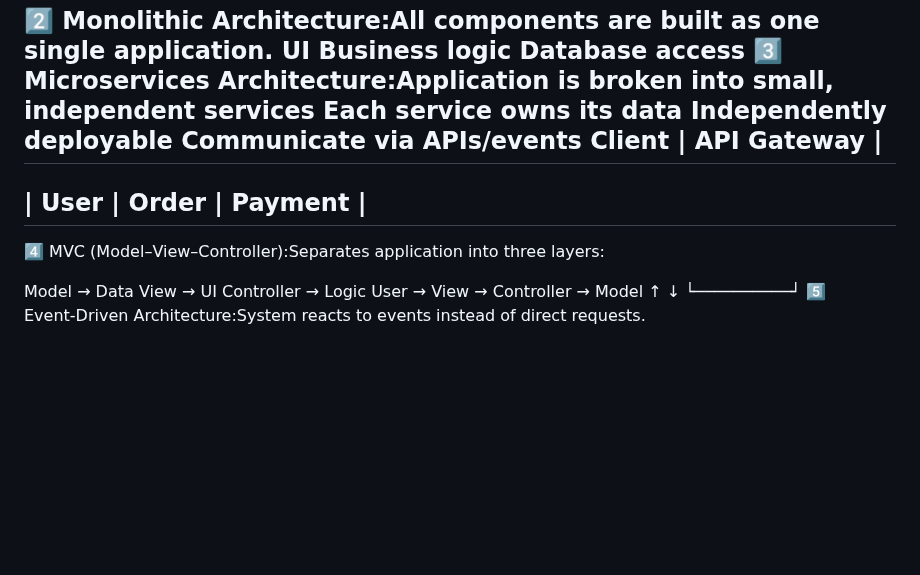
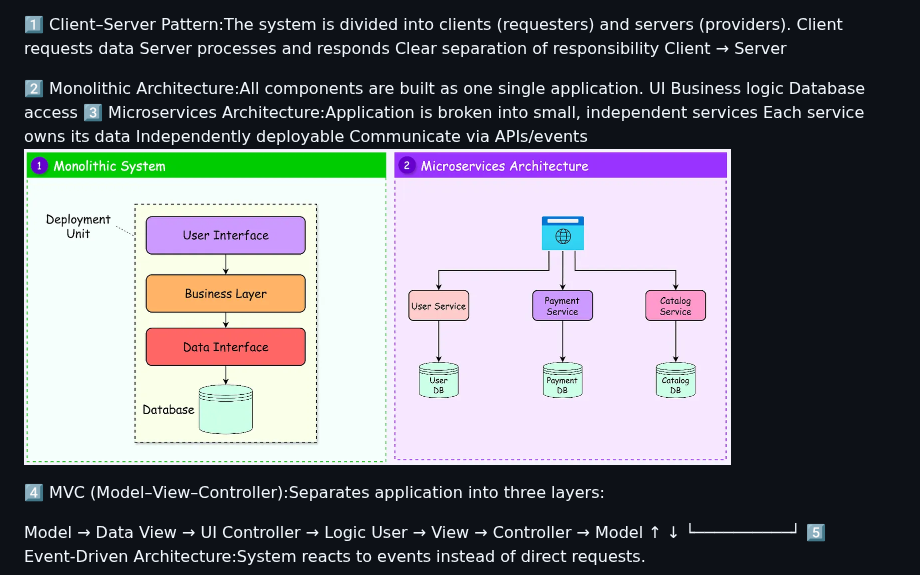
Before and after one commit to SougataMukherjee/interview-kit, a Markdown page: system-designs/patterns.md, the part around the change. Drawn GitHub-style; pictures changed too: system-designs/img/monolyth-microservice.png (added); blank space fills up the shorter version.

Commit message:
restructure technical notes

```diff
--- a/system-designs/patterns.md
+++ b/system-designs/patterns.md
@@ -14,13 +14,8 @@ Database access
 Each service owns its data
 Independently deployable
 Communicate via APIs/events
-Client
-  |
-API Gateway
-  |
--------------------------
-| User | Order | Payment |
--------------------------
+<img src="./img/monolyth-microservice.png" alt="micro-mono" />
+
 4️⃣ MVC (Model–View–Controller):Separates application into three layers:
 
 Model → Data
```
